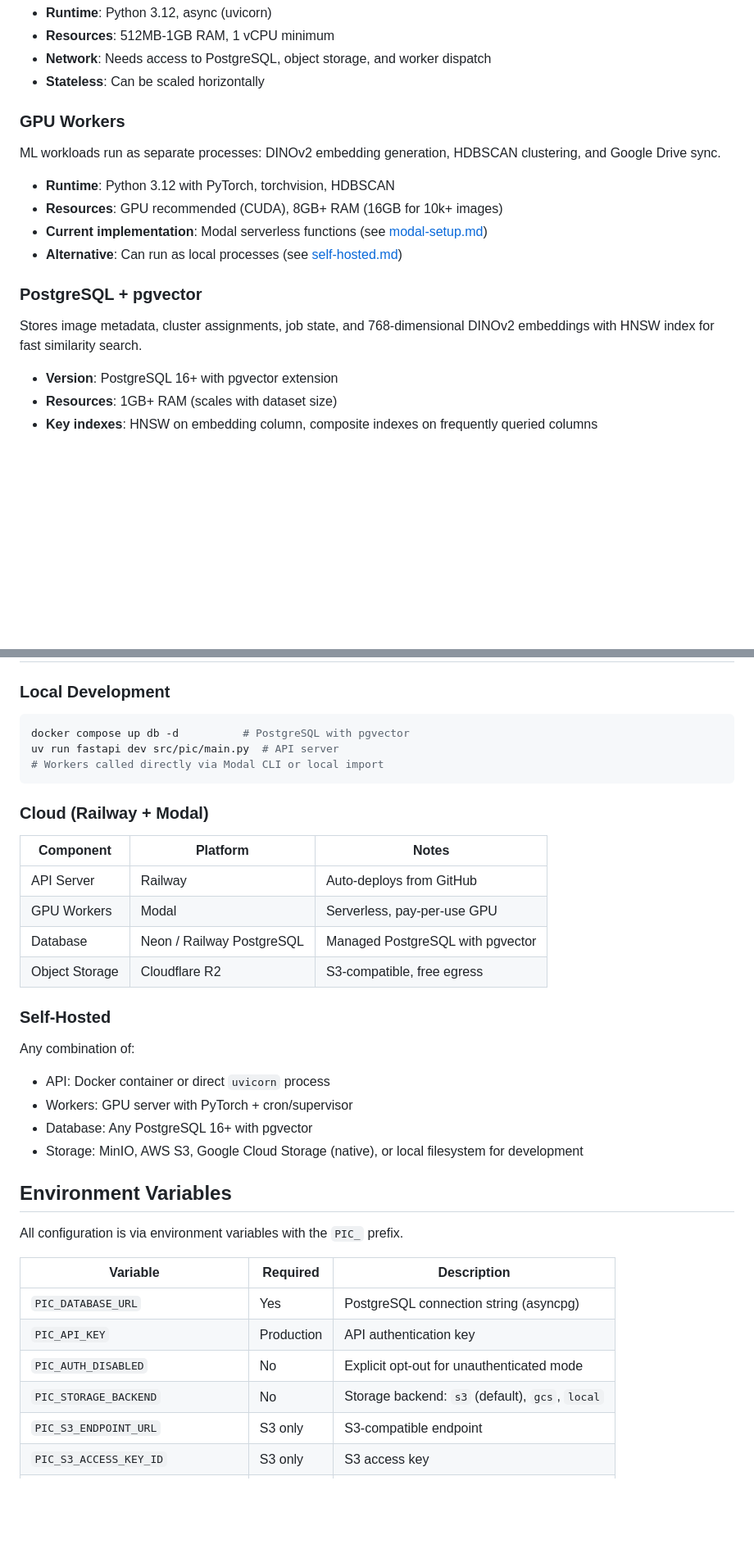
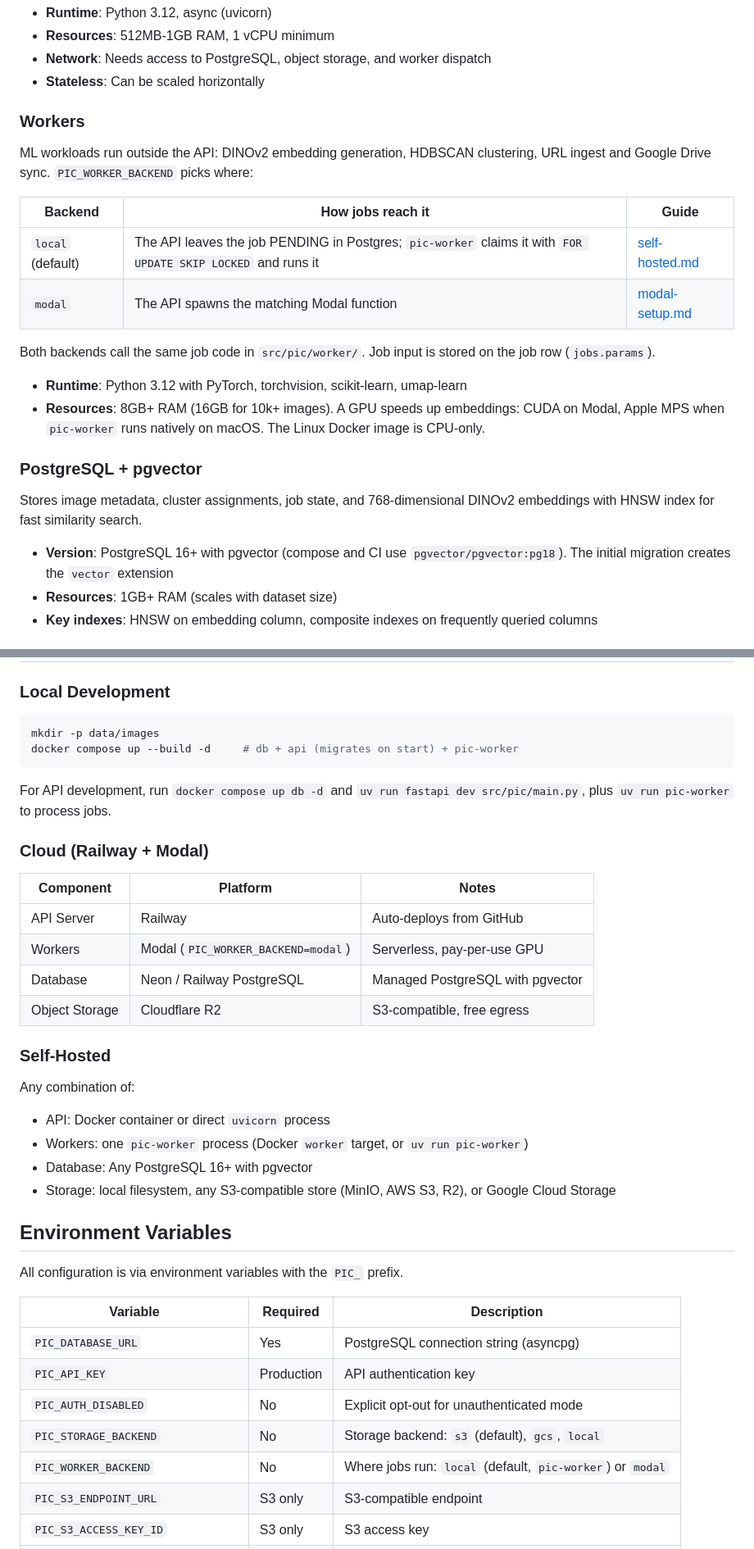
Before and after one commit to masa-57/PIC, a Markdown page: docs/deployment/architecture.md, 2 parts joined by grey strips. Shown at 82% size. Drawn GitHub-style; blank space fills up the shorter version.

Commit message:
docs: architecture overview covers local and Modal worker backends (#112)
Co-Authored-By: Claude Opus 5.5 <noreply@anthropic.com>

````diff
--- a/docs/deployment/architecture.md
+++ b/docs/deployment/architecture.md
@@ -38,20 +39,25 @@ The REST API handles all client requests: image management, clustering triggers,
 - **Network**: Needs access to PostgreSQL, object storage, and worker dispatch
 - **Stateless**: Can be scaled horizontally
 
-### GPU Workers
+### Workers
 
-ML workloads run as separate processes: DINOv2 embedding generation, HDBSCAN clustering, and Google Drive sync.
+ML workloads run outside the API: DINOv2 embedding generation, HDBSCAN clustering, URL ingest and Google Drive sync. `PIC_WORKER_BACKEND` picks where:
 
-- **Runtime**: Python 3.12 with PyTorch, torchvision, HDBSCAN
-- **Resources**: GPU recommended (CUDA), 8GB+ RAM (16GB for 10k+ images)
-- **Current implementation**: Modal serverless functions (see [modal-setup.md](modal-setup.md))
-- **Alternative**: Can run as local processes (see [self-hosted.md](self-hosted.md))
+| Backend | How jobs reach it | Guide |
+|---|---|---|
+| `local` (default) | The API leaves the job PENDING in Postgres; `pic-worker` claims it with `FOR UPDATE SKIP LOCKED` and runs it | [self-hosted.md](self-hosted.md) |
+| `modal` | The API spawns the matching Modal function | [modal-setup.md](modal-setup.md) |
+
+Both backends call the same job code in `src/pic/worker/`. Job input is stored on the job row (`jobs.params`).
+
+- **Runtime**: Python 3.12 with PyTorch, torchvision, scikit-learn, umap-learn
+- **Resources**: 8GB+ RAM (16GB for 10k+ images). A GPU speeds up embeddings: CUDA on Modal, Apple MPS when `pic-worker` runs natively on macOS. The Linux Docker image is CPU-only.
 
 ### PostgreSQL + pgvector
 
 Stores image metadata, cluster assignments, job state, and 768-dimensional DINOv2 embeddings with HNSW index for fast similarity search.
 
-- **Version**: PostgreSQL 16+ with pgvector extension
+- **Version**: PostgreSQL 16+ with pgvector (compose and CI use `pgvector/pgvector:pg18`). The initial migration creates the `vector` extension
 - **Resources**: 1GB+ RAM (scales with dataset size)
 - **Key indexes**: HNSW on embedding column, composite indexes on frequently queried columns
 
@@ -74,17 +80,18 @@ Stores image files via a pluggable `StorageBackend` protocol. Three implementati
 ### Local Development
 
 ```bash
-docker compose up db -d          # PostgreSQL with pgvector
-uv run fastapi dev src/pic/main.py  # API server
-# Workers called directly via Modal CLI or local import
+mkdir -p data/images
+docker compose up --build -d     # db + api (migrates on start) + pic-worker
 ```
+
+For API development, run `docker compose up db -d` and `uv run fastapi dev src/pic/main.py`, plus `uv run pic-worker` to process jobs.
 
 ### Cloud (Railway + Modal)
 
 | Component | Platform | Notes |
 |-----------|----------|-------|
 | API Server | Railway | Auto-deploys from GitHub |
-| GPU Workers | Modal | Serverless, pay-per-use GPU |
+| Workers | Modal (`PIC_WORKER_BACKEND=modal`) | Serverless, pay-per-use GPU |
 | Database | Neon / Railway PostgreSQL | Managed PostgreSQL with pgvector |
 | Object Storage | Cloudflare R2 | S3-compatible, free egress |
 
@@ -92,9 +99,9 @@ uv run fastapi dev src/pic/main.py  # API server
 
 Any combination of:
 - API: Docker container or direct `uvicorn` process
-- Workers: GPU server with PyTorch + cron/supervisor
+- Workers: one `pic-worker` process (Docker `worker` target, or `uv run pic-worker`)
 - Database: Any PostgreSQL 16+ with pgvector
-- Storage: MinIO, AWS S3, Google Cloud Storage (native), or local filesystem for development
+- Storage: local filesystem, any S3-compatible store (MinIO, AWS S3, R2), or Google Cloud Storage
 
 ## Environment Variables
 
@@ -106,6 +113,7 @@ All configuration is via environment variables with the `PIC_` prefix.
 | `PIC_API_KEY` | Production | API authentication key |
 | `PIC_AUTH_DISABLED` | No | Explicit opt-out for unauthenticated mode |
 | `PIC_STORAGE_BACKEND` | No | Storage backend: `s3` (default), `gcs`, `local` |
+| `PIC_WORKER_BACKEND` | No | Where jobs run: `local` (default, `pic-worker`) or `modal` |
 | `PIC_S3_ENDPOINT_URL` | S3 only | S3-compatible endpoint |
 | `PIC_S3_ACCESS_KEY_ID` | S3 only | S3 access key |
 | `PIC_S3_SECRET_ACCESS_KEY` | S3 only | S3 secret key |
````
Also changed, not shown: other parts of docs/deployment/architecture.md (+3 -2 lines).
